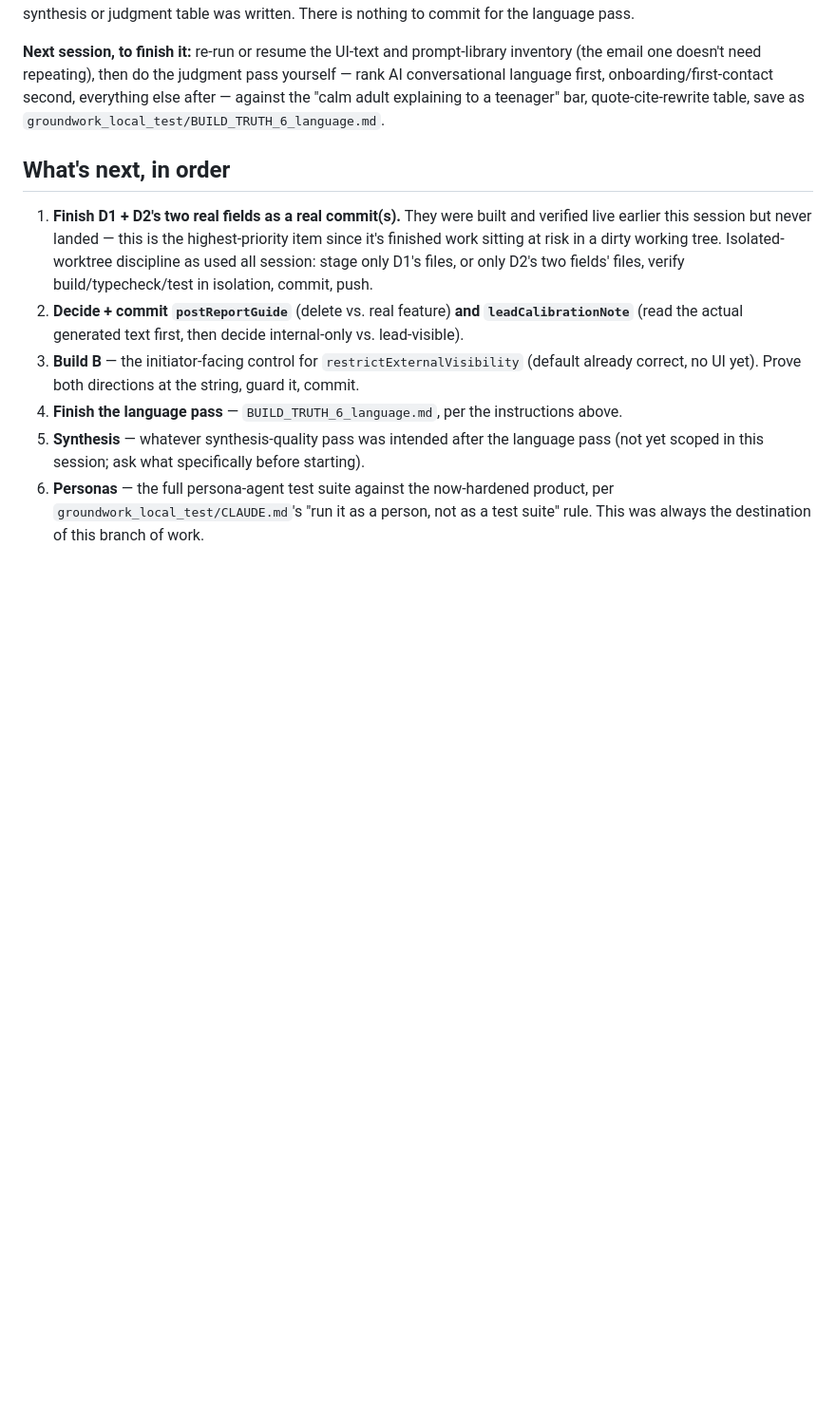
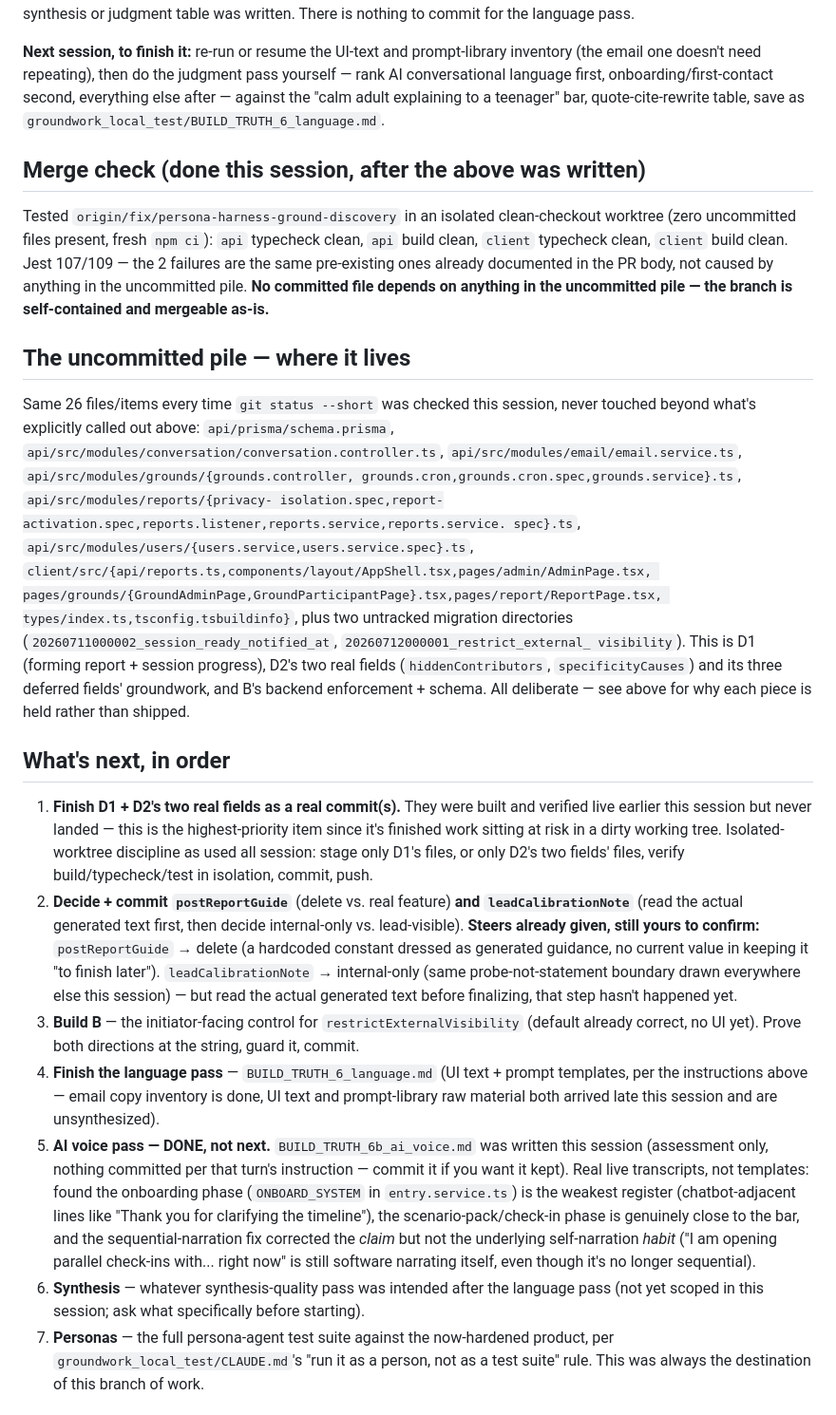
Before and after one commit to AbubakarSambo/groundwork, a Markdown page: groundwork_local_test/SESSION_STATE.md, the part around the change. Shown at 95% size. Drawn GitHub-style; blank space fills up the shorter version.

Commit message:
docs: SESSION_STATE.md - add voice pass, merge-check, and pile inventory
Updates the handoff doc with what happened after it was first written: the
merge-blocker check (clean - branch is self-contained, no committed file
depends on the uncommitted pile) and the AI-voice pass (BUILD_TRUTH_6b,
done - real transcripts, not templates). Also lists the exact files in the
uncommitted pile by name so "where does it live" doesn't need re-deriving.

Co-Authored-By: Claude Sonnet 5 <noreply@anthropic.com>

```diff
--- a/groundwork_local_test/SESSION_STATE.md
+++ b/groundwork_local_test/SESSION_STATE.md
@@ -91,6 +91,33 @@ rank AI conversational language first, onboarding/first-contact second, everythi
 after — against the "calm adult explaining to a teenager" bar, quote-cite-rewrite table,
 save as `groundwork_local_test/BUILD_TRUTH_6_language.md`.
 
+## Merge check (done this session, after the above was written)
+
+Tested `origin/fix/persona-harness-ground-discovery` in an isolated clean-checkout
+worktree (zero uncommitted files present, fresh `npm ci`): `api` typecheck clean,
+`api` build clean, `client` typecheck clean, `client` build clean. Jest 107/109 —
+the 2 failures are the same pre-existing ones already documented in the PR body,
+not caused by anything in the uncommitted pile. **No committed file depends on
+anything in the uncommitted pile — the branch is self-contained and mergeable as-is.**
+
+## The uncommitted pile — where it lives
+
+Same 26 files/items every time `git status --short` was checked this session,
+never touched beyond what's explicitly called out above: `api/prisma/schema.prisma`,
+`api/src/modules/conversation/conversation.controller.ts`,
+`api/src/modules/email/email.service.ts`, `api/src/modules/grounds/{grounds.controller,
+grounds.cron,grounds.cron.spec,grounds.service}.ts`, `api/src/modules/reports/{privacy-
+isolation.spec,report-activation.spec,reports.listener,reports.service,reports.service.
+spec}.ts`, `api/src/modules/users/{users.service,users.service.spec}.ts`,
+`client/src/{api/reports.ts,components/layout/AppShell.tsx,pages/admin/AdminPage.tsx,
+pages/grounds/{GroundAdminPage,GroundParticipantPage}.tsx,pages/report/ReportPage.tsx,
+types/index.ts,tsconfig.tsbuildinfo}`, plus two untracked migration directories
+(`20260711000002_session_ready_notified_at`, `20260712000001_restrict_external_
+visibility`). This is D1 (forming report + session progress), D2's two real fields
+(`hiddenContributors`, `specificityCauses`) and its three deferred fields'
+groundwork, and B's backend enforcement + schema. All deliberate — see above for why
+each piece is held rather than shipped.
+
 ## What's next, in order
 
 1. **Finish D1 + D2's two real fields as a real commit(s).** They were built and verified
@@ -100,13 +127,27 @@ save as `groundwork_local_test/BUILD_TRUTH_6_language.md`.
    build/typecheck/test in isolation, commit, push.
 2. **Decide + commit `postReportGuide`** (delete vs. real feature) **and
    `leadCalibrationNote`** (read the actual generated text first, then decide
-   internal-only vs. lead-visible).
+   internal-only vs. lead-visible). **Steers already given, still yours to confirm:**
+   `postReportGuide` → delete (a hardcoded constant dressed as generated guidance, no
+   current value in keeping it "to finish later"). `leadCalibrationNote` → internal-only
+   (same probe-not-statement boundary drawn everywhere else this session) — but read
+   the actual generated text before finalizing, that step hasn't happened yet.
 3. **Build B** — the initiator-facing control for `restrictExternalVisibility` (default
    already correct, no UI yet). Prove both directions at the string, guard it, commit.
-4. **Finish the language pass** — `BUILD_TRUTH_6_language.md`, per the instructions above.
-5. **Synthesis** — whatever synthesis-quality pass was intended after the language pass
+4. **Finish the language pass** — `BUILD_TRUTH_6_language.md` (UI text + prompt templates,
+   per the instructions above — email copy inventory is done, UI text and prompt-library
+   raw material both arrived late this session and are unsynthesized).
+5. **AI voice pass — DONE, not next.** `BUILD_TRUTH_6b_ai_voice.md` was written this
+   session (assessment only, nothing committed per that turn's instruction — commit it
+   if you want it kept). Real live transcripts, not templates: found the onboarding phase
+   (`ONBOARD_SYSTEM` in `entry.service.ts`) is the weakest register (chatbot-adjacent
+   lines like "Thank you for clarifying the timeline"), the scenario-pack/check-in phase
+   is genuinely close to the bar, and the sequential-narration fix corrected the *claim*
+   but not the underlying self-narration *habit* ("I am opening parallel check-ins with...
+   right now" is still software narrating itself, even though it's no longer sequential).
+6. **Synthesis** — whatever synthesis-quality pass was intended after the language pass
    (not yet scoped in this session; ask what specifically before starting).
-6. **Personas** — the full persona-agent test suite against the now-hardened product,
+7. **Personas** — the full persona-agent test suite against the now-hardened product,
    per `groundwork_local_test/CLAUDE.md`'s "run it as a person, not as a test suite" rule.
    This was always the destination of this branch of work.
 
```
